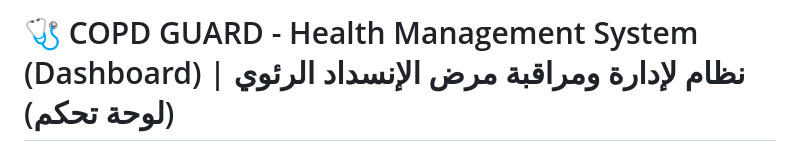
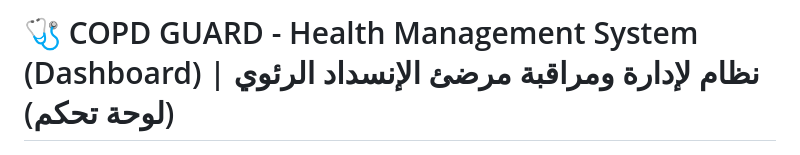
Before and after one commit to EngAboodSDev/copd-guard, a Markdown page: README.md, the part around the change. Rendered like a GitHub page.

Commit message:
update readme file project title

```diff
--- a/README.md
+++ b/README.md
@@ -1,5 +1,5 @@
 
-# 🩺 COPD GUARD - Health Management System (Dashboard) | نظام لإدارة ومراقبة مرض الإنسداد الرئوي (لوحة تحكم)
+# 🩺 COPD GUARD - Health Management System (Dashboard) | نظام لإدارة ومراقبة مرضئ الإنسداد الرئوي (لوحة تحكم)
 ![logo](/docs/screenshots/copd-guard-main.png)
 
 A web-based health management system designed to assist Healthcare Providers in monitoring and managing patients with Chronic Obstructive Pulmonary Disease (COPD). It facilitates prescription management, health tracking, and communication between patients and providers.
```
